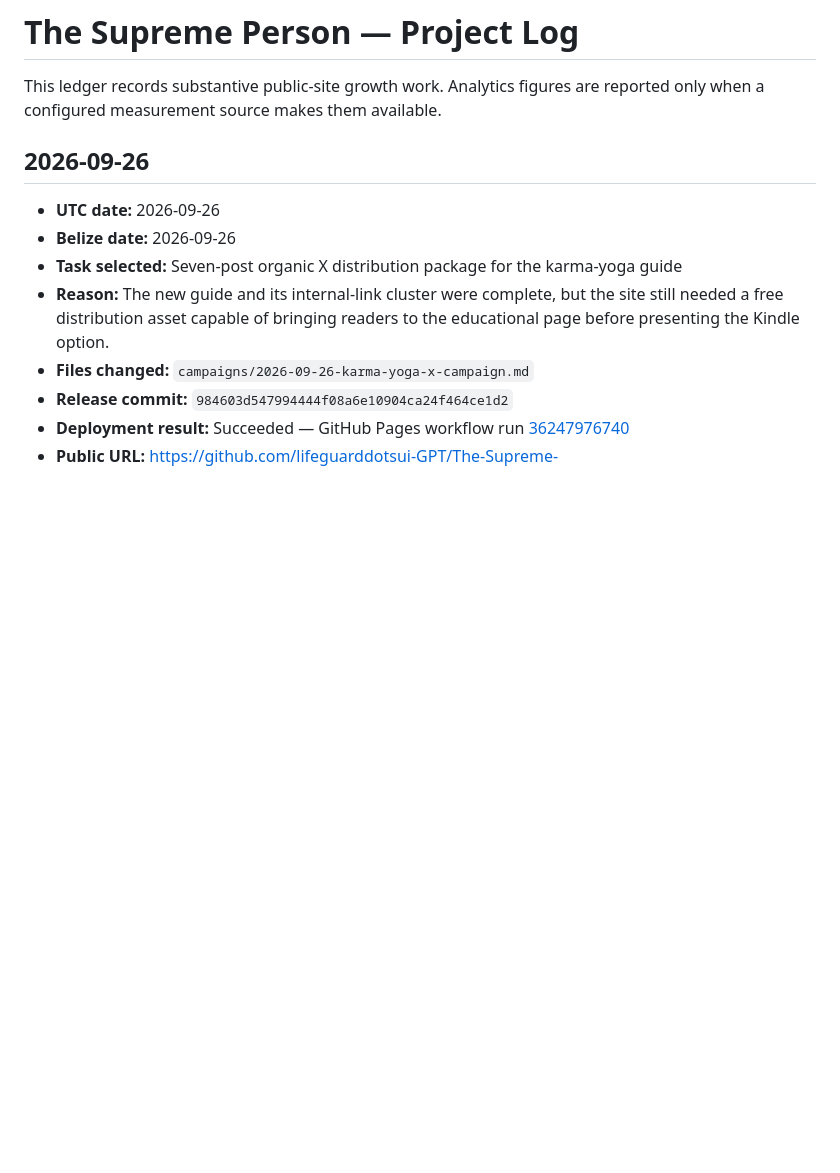
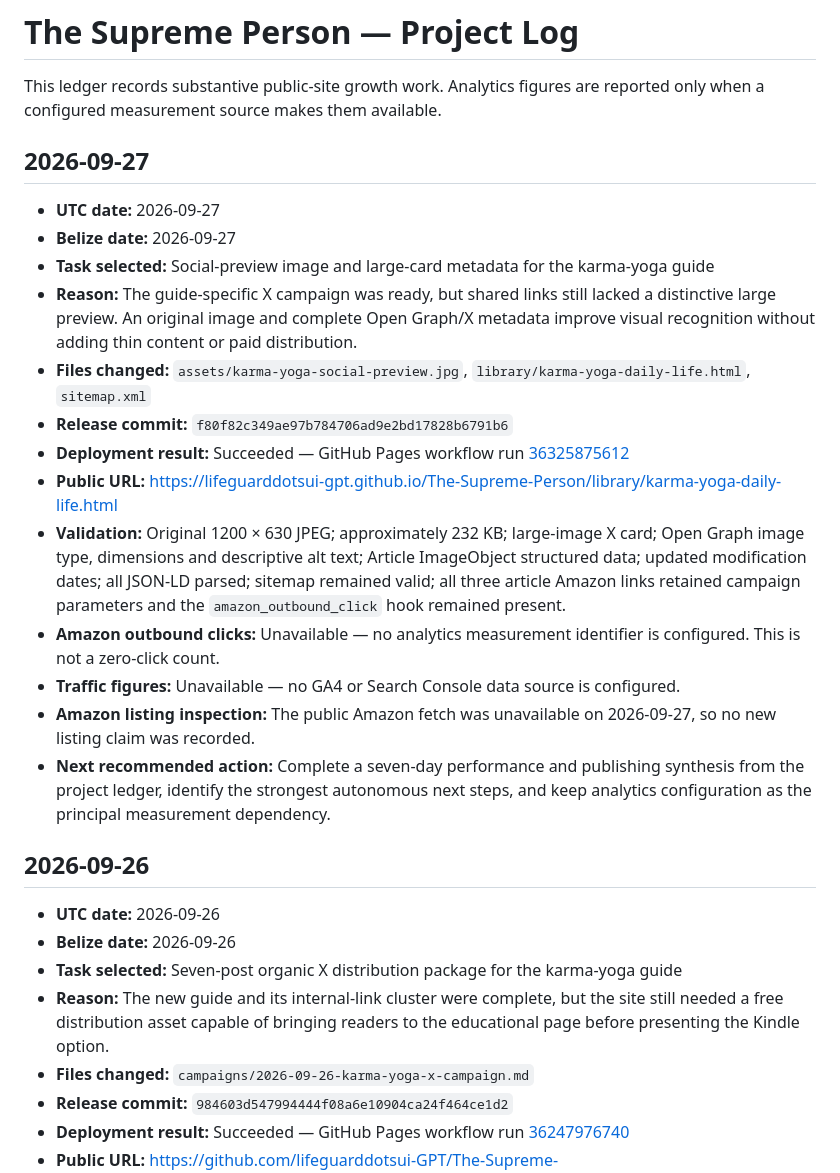
Before and after one commit to lifeguarddotsui-GPT/The-Supreme-Person, a Markdown page: PROJECT_LOG.md, the part around the change. Drawn GitHub-style; blank space fills up the shorter version.

Commit message:
Record September 27 growth cycle

```diff
--- a/PROJECT_LOG.md
+++ b/PROJECT_LOG.md
@@ -1,6 +1,22 @@
 # The Supreme Person — Project Log
 
 This ledger records substantive public-site growth work. Analytics figures are reported only when a configured measurement source makes them available.
+
+## 2026-09-27
+
+- **UTC date:** 2026-09-27
+- **Belize date:** 2026-09-27
+- **Task selected:** Social-preview image and large-card metadata for the karma-yoga guide
+- **Reason:** The guide-specific X campaign was ready, but shared links still lacked a distinctive large preview. An original image and complete Open Graph/X metadata improve visual recognition without adding thin content or paid distribution.
+- **Files changed:** `assets/karma-yoga-social-preview.jpg`, `library/karma-yoga-daily-life.html`, `sitemap.xml`
+- **Release commit:** `f80f82c349ae97b784706ad9e2bd17828b6791b6`
+- **Deployment result:** Succeeded — GitHub Pages workflow run [36325875612](https://github.com/lifeguarddotsui-GPT/The-Supreme-Person/actions/runs/36325875612)
+- **Public URL:** https://lifeguarddotsui-gpt.github.io/The-Supreme-Person/library/karma-yoga-daily-life.html
+- **Validation:** Original 1200 × 630 JPEG; approximately 232 KB; large-image X card; Open Graph image type, dimensions and descriptive alt text; Article ImageObject structured data; updated modification dates; all JSON-LD parsed; sitemap remained valid; all three article Amazon links retained campaign parameters and the `amazon_outbound_click` hook remained present.
+- **Amazon outbound clicks:** Unavailable — no analytics measurement identifier is configured. This is not a zero-click count.
+- **Traffic figures:** Unavailable — no GA4 or Search Console data source is configured.
+- **Amazon listing inspection:** The public Amazon fetch was unavailable on 2026-09-27, so no new listing claim was recorded.
+- **Next recommended action:** Complete a seven-day performance and publishing synthesis from the project ledger, identify the strongest autonomous next steps, and keep analytics configuration as the principal measurement dependency.
 
 ## 2026-09-26
 
```
